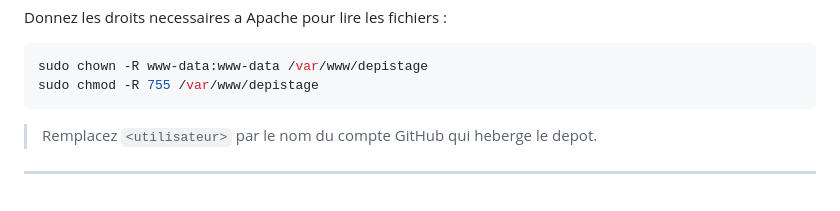
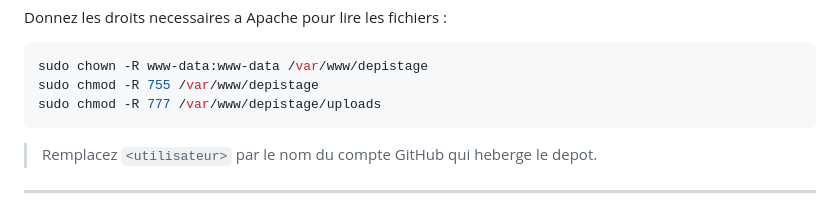
Before and after one commit to yasar2kaan-karnaje/Projet-Web4All, a Markdown page: README.md, the part around the change. GitHub-like rendering.

Commit message:
Commande de permission manquante dans README

````diff
--- a/README.md
+++ b/README.md
@@ -37,6 +37,7 @@ Donnez les droits necessaires a Apache pour lire les fichiers :
 ```bash
 sudo chown -R www-data:www-data /var/www/depistage
 sudo chmod -R 755 /var/www/depistage
+sudo chmod -R 777 /var/www/depistage/uploads
 ```
 
 > Remplacez `<utilisateur>` par le nom du compte GitHub qui heberge le depot.
````
